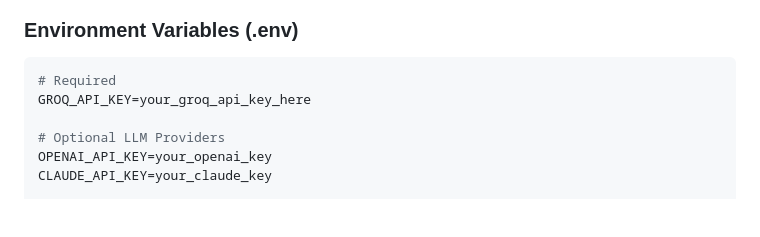
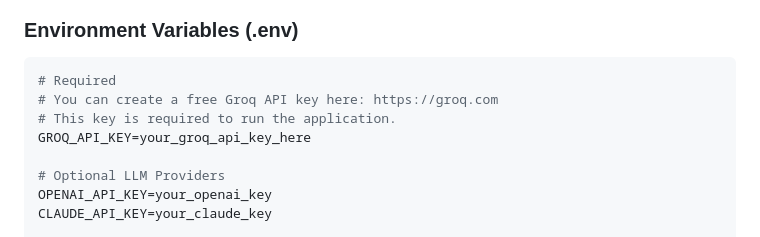
Before and after one commit to nidhibishtt/Ai_Sales_Agent, a Markdown page: README.md, the part around the change. Rendered like a GitHub page; blank space fills up the shorter version.

````diff
--- a/README.md
+++ b/README.md
@@ -182,6 +182,8 @@ Each package includes customized features, timelines, and pricing based on clien
 ### Environment Variables (.env)
 ```bash
 # Required
+# You can create a free Groq API key here: https://groq.com
+# This key is required to run the application.
 GROQ_API_KEY=your_groq_api_key_here
 
 # Optional LLM Providers
````
